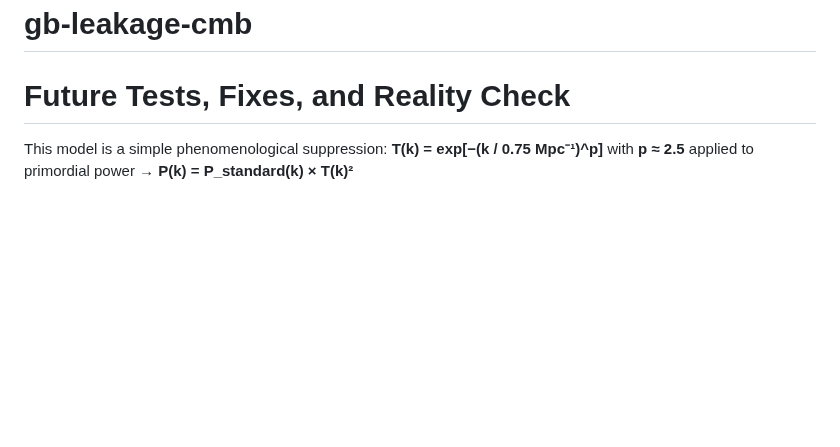
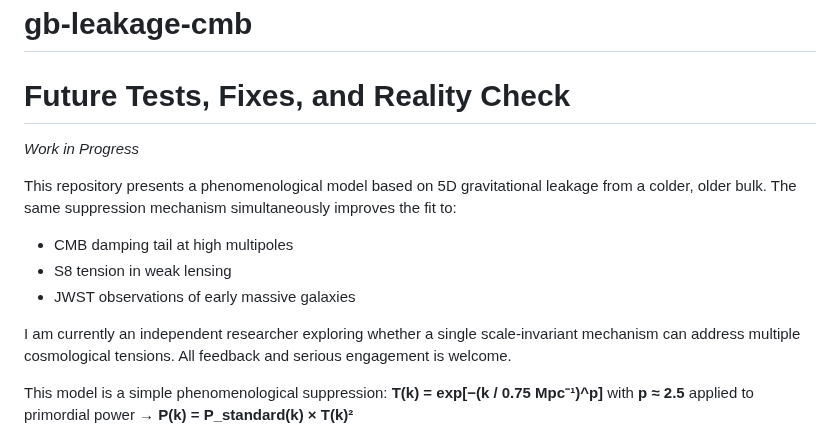
Before and after one commit to GeometricCosmo/gb-leakage-cmb, a Markdown page: README.md, the part around the change. GitHub-like rendering; blank space fills up the shorter version.

Commit message:
Update README with model details and research focus
Added a description of the phenomenological model and its implications for cosmological tensions.

```diff
--- a/README.md
+++ b/README.md
@@ -1,5 +1,14 @@
 # gb-leakage-cmb
 # Future Tests, Fixes, and Reality Check
+
+*Work in Progress*
+
+This repository presents a phenomenological model based on 5D gravitational leakage from a colder, older bulk. The same suppression mechanism simultaneously improves the fit to:
+- CMB damping tail at high multipoles
+- S8 tension in weak lensing
+- JWST observations of early massive galaxies
+
+I am currently an independent researcher exploring whether a single scale-invariant mechanism can address multiple cosmological tensions. All feedback and serious engagement is welcome.
 
 This model is a simple phenomenological suppression: **T(k) = exp[−(k / 0.75 Mpc⁻¹)^p]** with **p ≈ 2.5** applied to primordial power → **P(k) = P_standard(k) × T(k)²**
 
```
